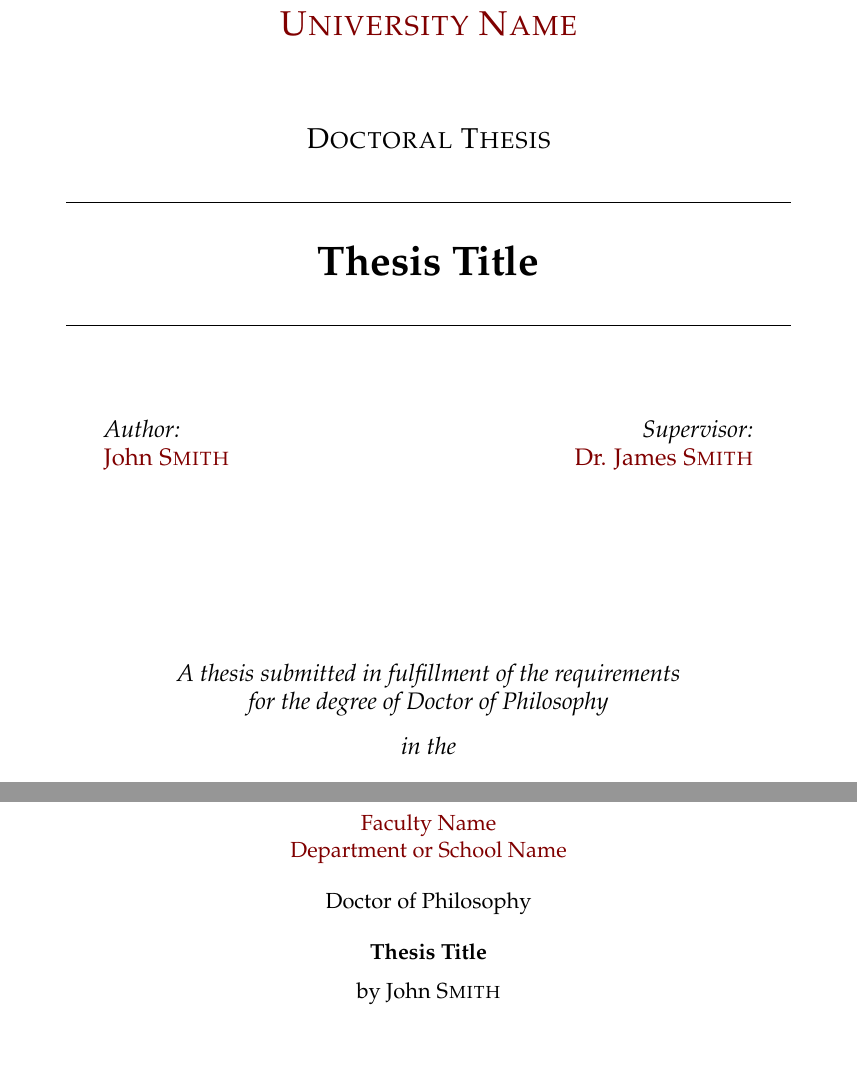
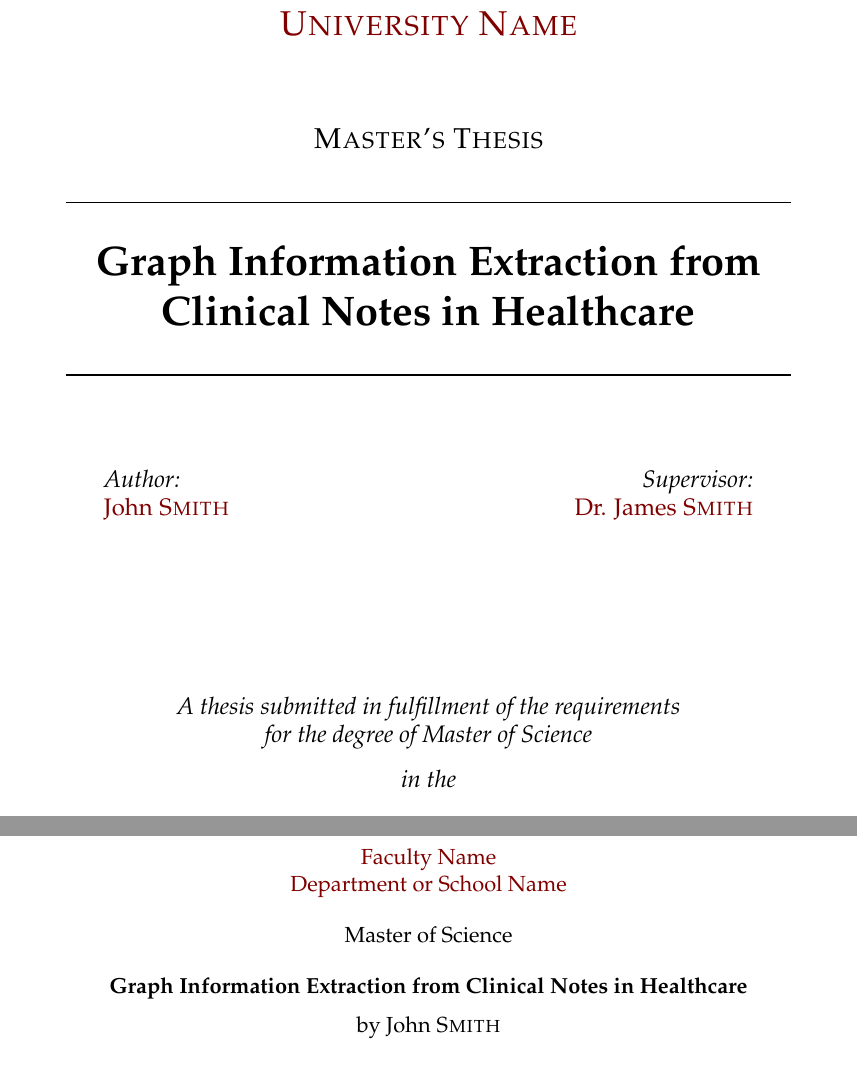
Before and after one commit to Tunji17/masters-thesis, a LaTeX thesis (paper/main.tex): two parts of pages 1 and 7 of 37 before the commit and two parts of pages 1 and 7 of 45 after it, joined at a grey line, cut so that both start at the same text. Compiled offline with pdfLaTeX.

Commit message:
starting paper

```diff
--- a/paper/main.tex
+++ b/paper/main.tex
@@ -67,14 +67,14 @@ headsepline, % Uncomment to get a line under the header
 %	THESIS INFORMATION
 %----------------------------------------------------------------------------------------
 
-\thesistitle{Thesis Title} % Your thesis title, this is used in the title and abstract, print it elsewhere with \ttitle
+\thesistitle{Graph Information Extraction from Clinical Notes in Healthcare} % Your thesis title, this is used in the title and abstract, print it elsewhere with \ttitle
 \supervisor{Dr. James \textsc{Smith}} % Your supervisor's name, this is used in the title page, print it elsewhere with \supname
 \examiner{} % Your examiner's name, this is not currently used anywhere in the template, print it elsewhere with \examname
-\degree{Doctor of Philosophy} % Your degree name, this is used in the title page and abstract, print it elsewhere with \degreename
+\degree{Master of Science} % Your degree name, this is used in the title page and abstract, print it elsewhere with \degreename
 \author{John \textsc{Smith}} % Your name, this is used in the title page and abstract, print it elsewhere with \authorname
 \addresses{} % Your address, this is not currently used anywhere in the template, print it elsewhere with \addressname
 
-\subject{Biological Sciences} % Your subject area, this is not currently used anywhere in the template, print it elsewhere with \subjectname
+\subject{Computer Science} % Your subject area, this is not currently used anywhere in the template, print it elsewhere with \subjectname
 \keywords{} % Keywords for your thesis, this is not currently used anywhere in the template, print it elsewhere with \keywordnames
 \university{\href{http://www.university.com}{University Name}} % Your university's name and URL, this is used in the title page and abstract, print it elsewhere with \univname
 \department{\href{http://department.university.com}{Department or School Name}} % Your department's name and URL, this is used in the title page and abstract, print it elsewhere with \deptname
@@ -102,7 +102,7 @@ headsepline, % Uncomment to get a line under the header
 
 \vspace*{.06\textheight}
 {\scshape\LARGE \univname\par}\vspace{1.5cm} % University name
-\textsc{\Large Doctoral Thesis}\\[0.5cm] % Thesis type
+\textsc{\Large Master's Thesis}\\[0.5cm] % Thesis type
 
 \HRule \\[0.4cm] % Horizontal line
 {\huge \bfseries \ttitle\par}\vspace{0.4cm} % Thesis title
```
Also changed, not shown: README.md, paper/main.pdf (deleted), paper/main.tex (13 more changed lines), 1 other file.
